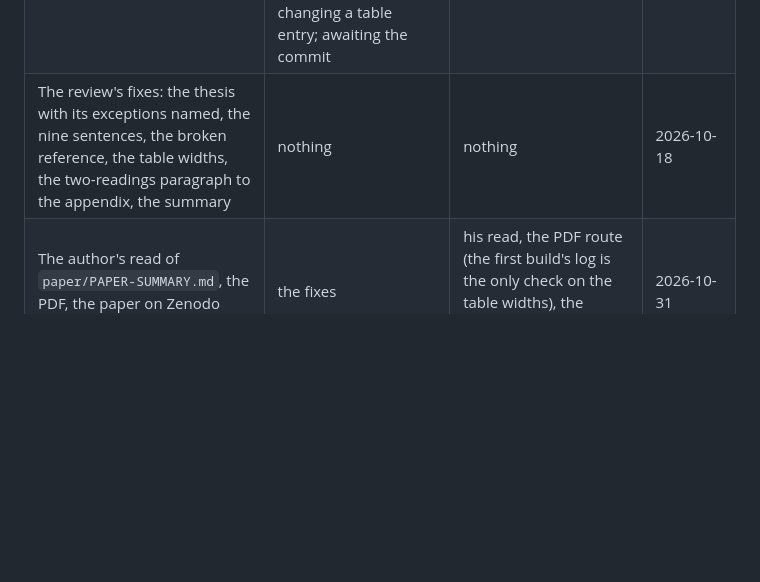
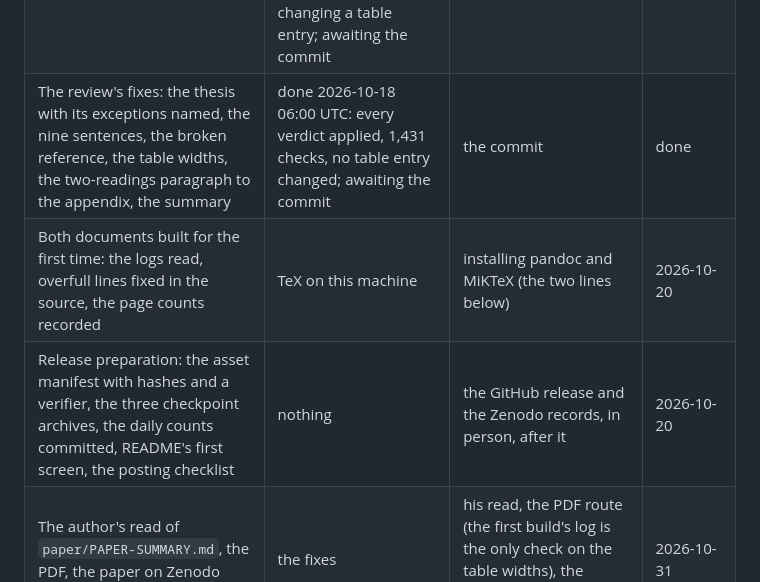
Before and after one commit to vprchlik/PulseGraph, a Markdown page: docs/PLAN.md, the part around one of its changes. GitHub-like rendering; blank space fills up the shorter version.

Commit message:
Record the fixes on the pages

```diff
--- a/docs/PLAN.md
+++ b/docs/PLAN.md
@@ -49,7 +49,9 @@ day.
 | Post-hoc descriptive benchmark from the saved forecasts: the TSB hurdle and the point methods against the models and the registered baselines per regime; the fourth cell on npm and the grid | done 2026-10-17 08:17 UTC: specification fixed before scoring; the TSB hurdle far behind the models on dense series and ahead for the typical sparse npm series at a week; awaiting the commit | the commit | done |
 | Revision: the paper reorganized by question at about twelve pages; the seven failed sentences and the seventeen fixes; the completion floor; the intermittent-demand literature and the benchmark; Brier and RPS beside the quantile score; the ledger; the signature figure | done 2026-10-17 10:05 UTC: nine sections, 7,499 words of body text, five tables, four figures, 1,357 checks; awaiting the commit | the commit | done |
 | Review of the reorganized paper by a different reader | done 2026-10-18 03:01 UTC: the record holds in full; 11 of 76 verdicts do not hold, nine of them sentences, none changing a table entry; awaiting the commit | the commit | done |
-| The review's fixes: the thesis with its exceptions named, the nine sentences, the broken reference, the table widths, the two-readings paragraph to the appendix, the summary | nothing | nothing | 2026-10-18 |
+| The review's fixes: the thesis with its exceptions named, the nine sentences, the broken reference, the table widths, the two-readings paragraph to the appendix, the summary | done 2026-10-18 06:00 UTC: every verdict applied, 1,431 checks, no table entry changed; awaiting the commit | the commit | done |
+| Both documents built for the first time: the logs read, overfull lines fixed in the source, the page counts recorded | TeX on this machine | installing pandoc and MiKTeX (the two lines below) | 2026-10-20 |
+| Release preparation: the asset manifest with hashes and a verifier, the three checkpoint archives, the daily counts committed, README's first screen, the posting checklist | nothing | the GitHub release and the Zenodo records, in person, after it | 2026-10-20 |
 | The author's read of `paper/PAPER-SUMMARY.md`, the PDF, the paper on Zenodo and to TMLR | the fixes | his read, the PDF route (the first build's log is the only check on the table widths), the posting and the submission | 2026-10-31 |
 
 The November round was not taken on 2026-10-12 and is out of the path unless the author registers it by a
```
Also changed, not shown: other parts of docs/PLAN.md (+1 -1 lines), docs/STATE.md (+18 -5 lines).
